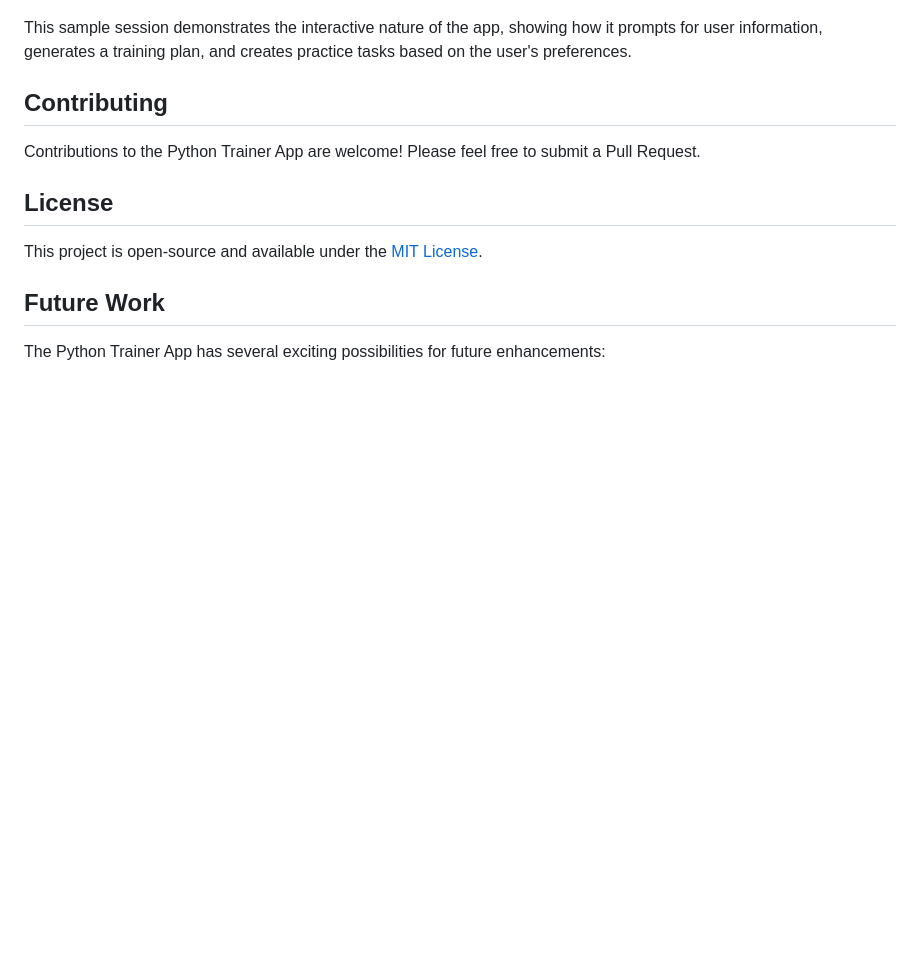
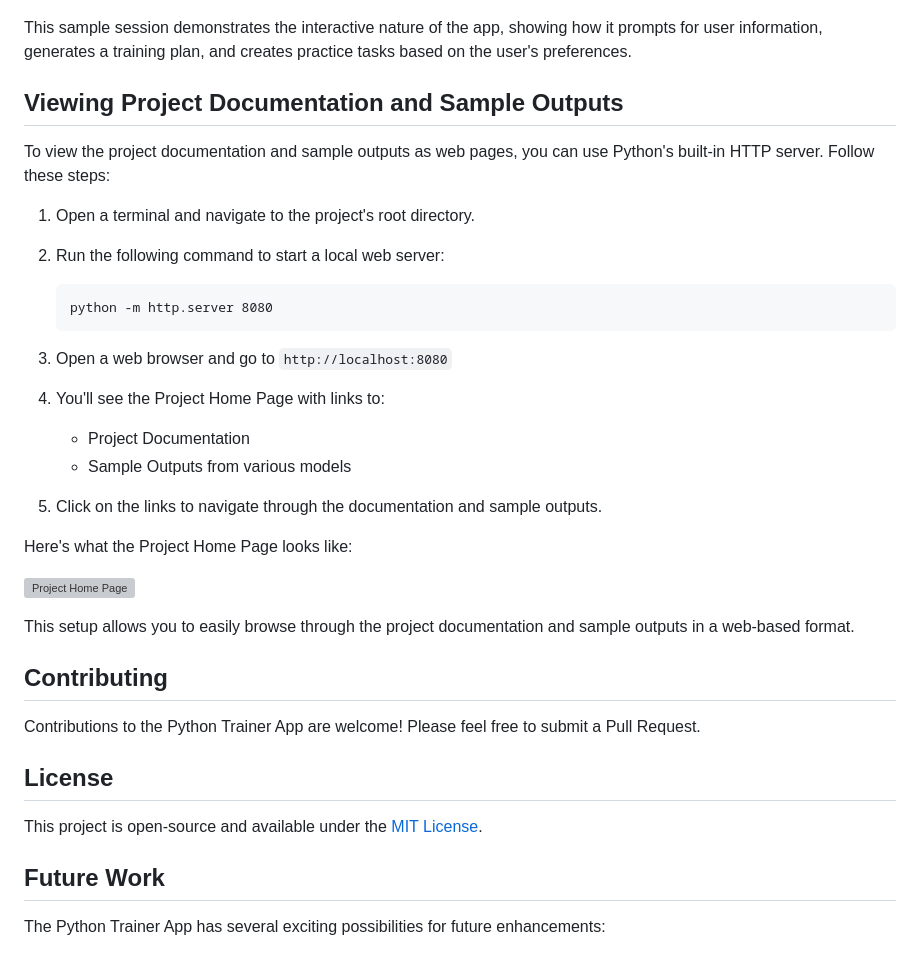
Before and after one commit to codingthefuturewithai/python-trainer, a Markdown page: README.md, the part around the change. Drawn GitHub-style; blank space fills up the shorter version; grey boxes are pictures that could not be loaded.

Commit message:
feat: Add instructions for viewing project documentation and sample outputs using a local Python web server

````diff
--- a/README.md
+++ b/README.md
@@ -102,6 +102,31 @@ Here's an example of what a user session might look like:
 
 This sample session demonstrates the interactive nature of the app, showing how it prompts for user information, generates a training plan, and creates practice tasks based on the user's preferences.
 
+## Viewing Project Documentation and Sample Outputs
+
+To view the project documentation and sample outputs as web pages, you can use Python's built-in HTTP server. Follow these steps:
+
+1. Open a terminal and navigate to the project's root directory.
+
+2. Run the following command to start a local web server:
+   ```
+   python -m http.server 8080
+   ```
+
+3. Open a web browser and go to `http://localhost:8080`
+
+4. You'll see the Project Home Page with links to:
+   - Project Documentation
+   - Sample Outputs from various models
+
+5. Click on the links to navigate through the documentation and sample outputs.
+
+Here's what the Project Home Page looks like:
+
+![Project Home Page](images/project_home_page.png)
+
+This setup allows you to easily browse through the project documentation and sample outputs in a web-based format.
+
 ## Contributing
 
 Contributions to the Python Trainer App are welcome! Please feel free to submit a Pull Request.
````
